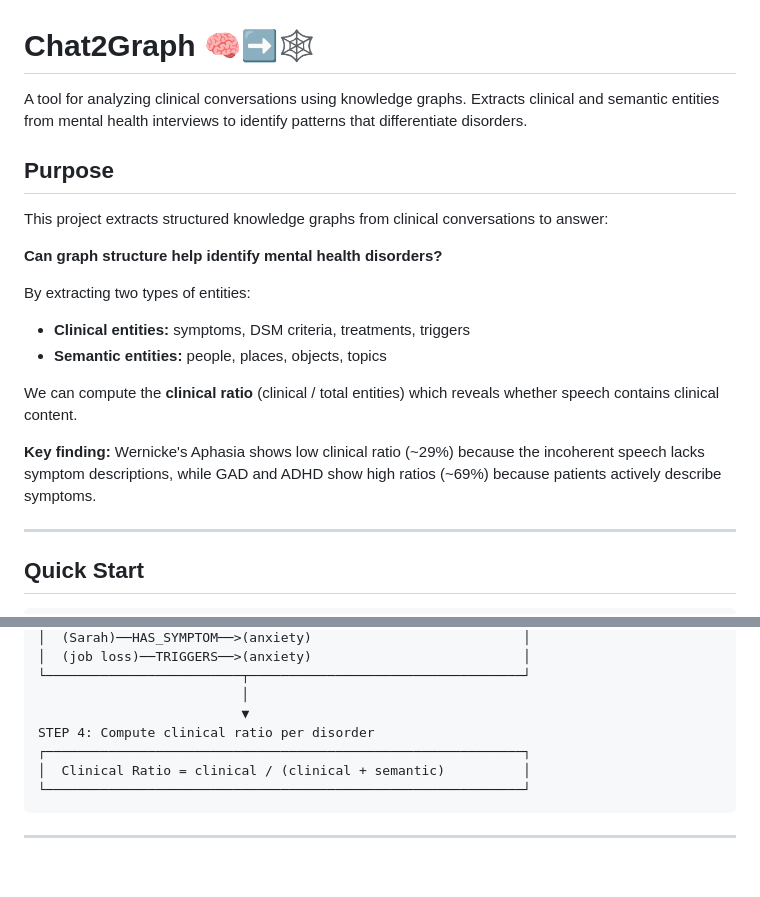
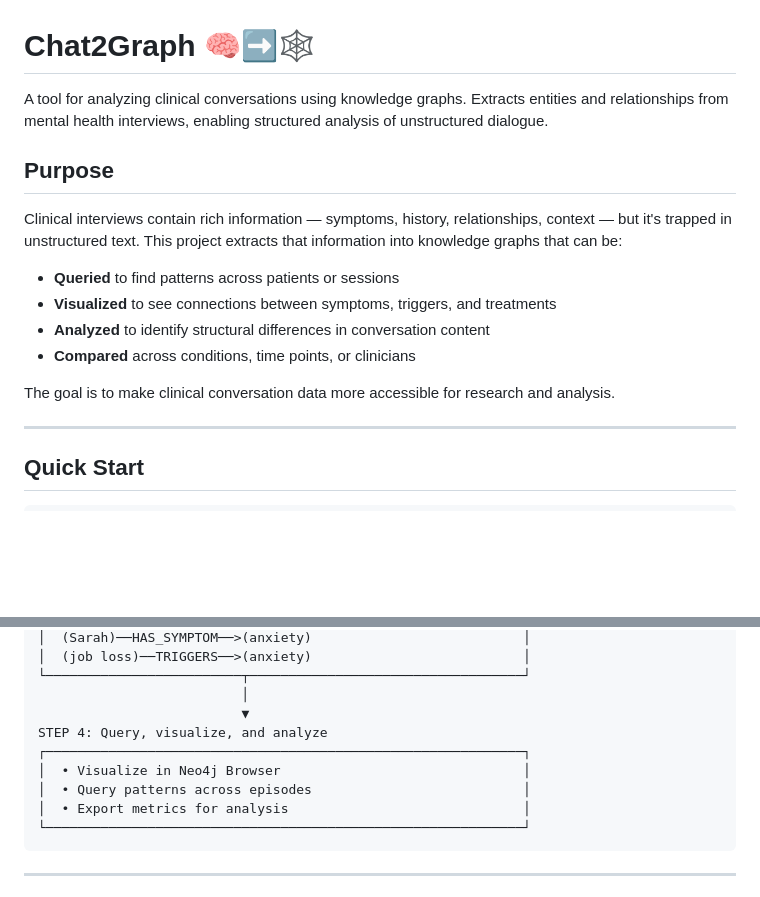
Before and after one commit to povilaskarvelis/chat2graph, a Markdown page: README.md, 2 parts joined by grey strips. Rendered like a GitHub page; blank space fills up the shorter version.

Commit message:
Update README with general clinical KG purpose

````diff
--- a/README.md
+++ b/README.md
@@ -1,20 +1,17 @@
 # Chat2Graph 🧠➡️🕸️
 
-A tool for analyzing clinical conversations using knowledge graphs. Extracts clinical and semantic entities from mental health interviews to identify patterns that differentiate disorders.
+A tool for analyzing clinical conversations using knowledge graphs. Extracts entities and relationships from mental health interviews, enabling structured analysis of unstructured dialogue.
 
 ## Purpose
 
-This project extracts structured knowledge graphs from clinical conversations to answer:
+Clinical interviews contain rich information — symptoms, history, relationships, context — but it's trapped in unstructured text. This project extracts that information into knowledge graphs that can be:
 
-**Can graph structure help identify mental health disorders?**
+- **Queried** to find patterns across patients or sessions
+- **Visualized** to see connections between symptoms, triggers, and treatments
+- **Analyzed** to identify structural differences in conversation content
+- **Compared** across conditions, time points, or clinicians
 
-By extracting two types of entities:
-- **Clinical entities:** symptoms, DSM criteria, treatments, triggers
-- **Semantic entities:** people, places, objects, topics
-
-We can compute the **clinical ratio** (clinical / total entities) which reveals whether speech contains clinical content.
-
-**Key finding:** Wernicke's Aphasia shows low clinical ratio (~29%) because the incoherent speech lacks symptom descriptions, while GAD and ADHD show high ratios (~69%) because patients actively describe symptoms.
+The goal is to make clinical conversation data more accessible for research and analysis.
 
 ---
 
@@ -80,9 +77,11 @@ STEP 3: Store in Neo4j with entity type labels
 └─────────────────────────┬───────────────────────────────────┘
                           │
                           ▼
-STEP 4: Compute clinical ratio per disorder
+STEP 4: Query, visualize, and analyze
 ┌─────────────────────────────────────────────────────────────┐
-│  Clinical Ratio = clinical / (clinical + semantic)          │
+│  • Visualize in Neo4j Browser                               │
+│  • Query patterns across episodes                           │
+│  • Export metrics for analysis                              │
 └─────────────────────────────────────────────────────────────┘
 ```
 
````
